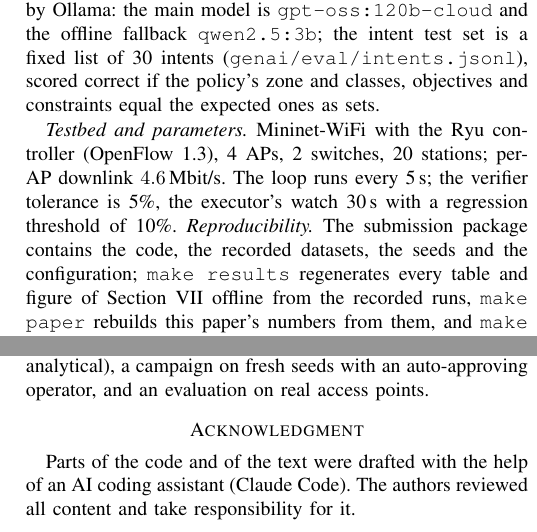
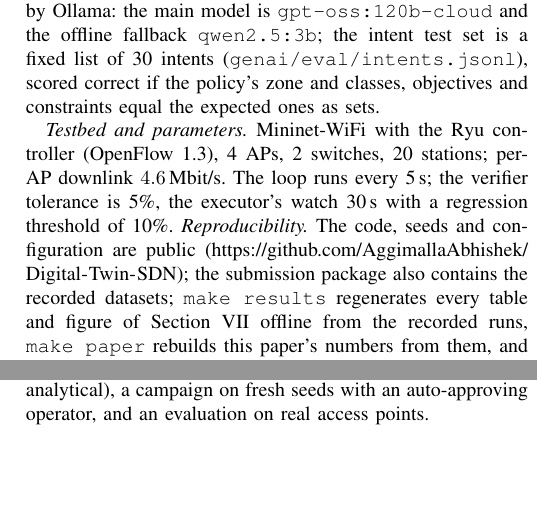
Before and after one commit to AggimallaAbhishek/Digital-Twin-SDN, a LaTeX paper (final_submission/paper/main.tex): two parts of the columns of pages 5 and 8 of 8, joined at a grey line, cut so that both start at the same text, the shorter picture padded with empty space. Compiled offline with pdfLaTeX.

Commit message:
feat: remove acknowledgment section and update reproducibility details in main.tex; update figures and README

```diff
--- a/final_submission/paper/main.tex
+++ b/final_submission/paper/main.tex
@@ -212,7 +212,7 @@ V3 full & Proposals verified in the twin; high-impact ones wait for an operator;
 \end{tabular}
 \end{table}
 
-\emph{Testbed and parameters.} Mininet-WiFi with the Ryu controller (OpenFlow 1.3), 4 APs, 2 switches, 20 stations; per-AP downlink $\CfgCapacity$\,Mbit/s. The loop runs every \CfgPeriod\,s; the verifier tolerance is \CfgChangePct\%, the executor's watch \CfgWatch\,s with a regression threshold of \CfgRegressPct\%. \emph{Reproducibility.} The submission package contains the code, the recorded datasets, the seeds and the configuration; \texttt{make results} regenerates every table and figure of Section~VII offline from the recorded runs, \texttt{make paper} rebuilds this paper's numbers from them, and \texttt{make campaign MODE=V1|V2|V3} re-runs one variant's nine runs on the testbed (about two hours each).
+\emph{Testbed and parameters.} Mininet-WiFi with the Ryu controller (OpenFlow 1.3), 4 APs, 2 switches, 20 stations; per-AP downlink $\CfgCapacity$\,Mbit/s. The loop runs every \CfgPeriod\,s; the verifier tolerance is \CfgChangePct\%, the executor's watch \CfgWatch\,s with a regression threshold of \CfgRegressPct\%. \emph{Reproducibility.} The code, seeds and configuration are public (\url{https://github.com/AggimallaAbhishek/Digital-Twin-SDN}); the submission package also contains the recorded datasets; \texttt{make results} regenerates every table and figure of Section~VII offline from the recorded runs, \texttt{make paper} rebuilds this paper's numbers from them, and \texttt{make campaign MODE=V1|V2|V3} re-runs one variant's nine runs on the testbed (about two hours each).
 
 \emph{Metrics.} For each run: time to recover \eqref{eq:ttr} (a run that never recovers is counted at its end, so its mean is a lower bound); mean throughput and mean loss of the \emph{affected flows} (those of the event AP's stations in the 30\,s before the disruption, in the flash crowd the busiest AP's; the cohort is fixed by station identity, so a flow stays in it when it is steered away; in the AP failure it is the failed ap2's stations, whereas $\mathcal U$ in Eq.~\eqref{eq:ttr} is that of a surviving AP); p95 video latency of those flows (this evaluation cohort is not the set of flows a verdict compares, which is the action's own scope); and Jain's index \eqref{eq:jain}, averaged per 5\,s over the stress window, from $t_d$ to the end of the run. We report the mean over the three seeds with their smallest and largest value; a Student-$t$ interval would assume a normal distribution that three seeds, right-censored recovery times and bimodal failures do not give. Fig.~\ref{fig:recovery} and the text give the per-seed values where the range is widest. H1 is called \emph{met} or \emph{not met} on the capped times, and we say where the cap could change that. An action is \emph{resolved} when it was kept, rolled back, or its rollback failed, and \emph{harmful} if the watch measured a regression above \CfgRegressPct\% (rolled back, or the rollback failed).
 
@@ -273,9 +273,6 @@ The network is emulated on one machine with a fixed propagation model, and the n
 \section{Conclusion}
 Used as a gate, the twin kept every applied action behind an accepted verdict and every high-impact change behind an operator, and an LLM behind that gate stated goals in natural language without ever acting on its own: no invalid output reached the network. That the twin makes control \emph{safer in outcome} is only partly shown: in V2 it rejected \HarmRejected{} of \HarmAll{} harmful actions (and \HarmVthree{} of V3's applied actions, all accepted, were harmful), its closed-loop predictions were no better than ``nothing changes'', a stricter acceptance rule would not have helped, the watch-and-rollback step did most of the protecting, and in the AP-failure scenario V3's flows fared worse than plain SDN's. Whether the loop recovers the network faster depends on the fault and on having an operator for the changes that matter most; H1 was not met, and the evidence is mixed. We measured each failure instead of assuming it: the steers that hurt, the rollbacks that failed and the changes left waiting. Next steps are a rollback that avoids failed APs, a twin whose latency, loss and transient predictions are validated (learned or analytical), a campaign on fresh seeds with an auto-approving operator, and an evaluation on real access points.
 
-\section*{Acknowledgment}
-Parts of the code and of the text were drafted with the help of an AI coding assistant (Claude Code). The authors reviewed all content and take responsibility for it.
-
 \bibliographystyle{IEEEtran}
 \bibliography{references}
 
```
Also changed, not shown: final_submission/README.md, final_submission/paper/figures/fig_kpis.pdf, final_submission/paper/figures/fig_recovery.pdf, final_submission/revisions/paper_final.pdf.
